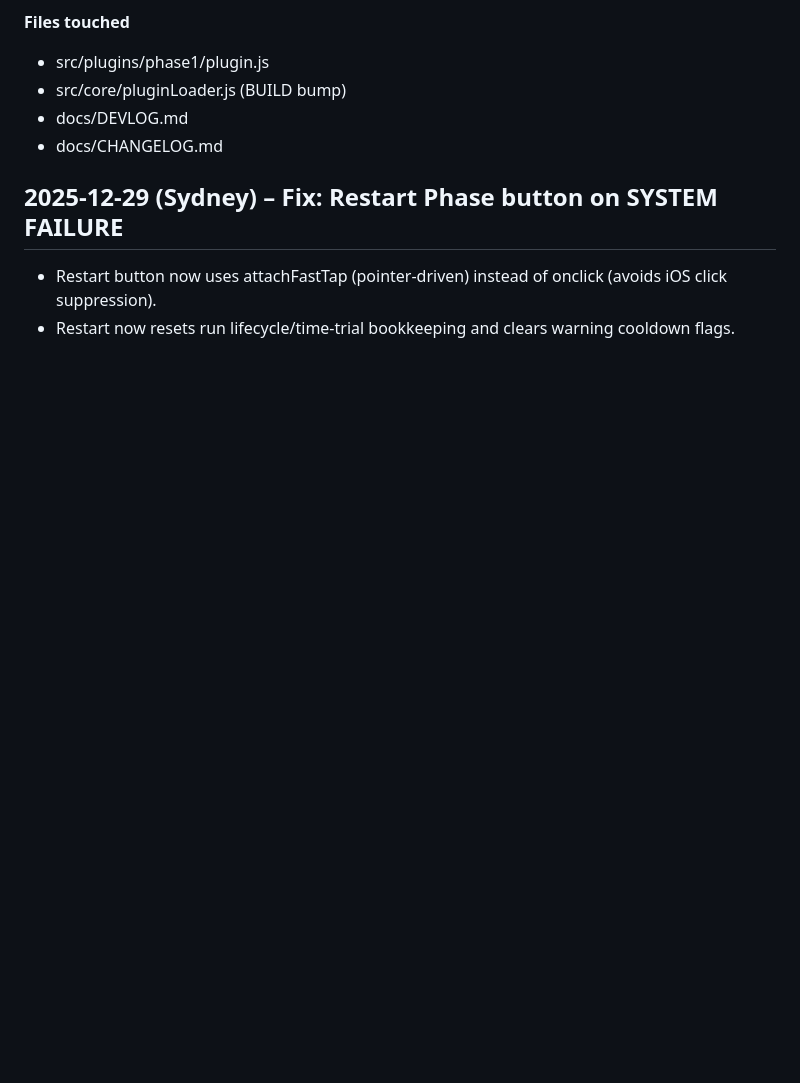
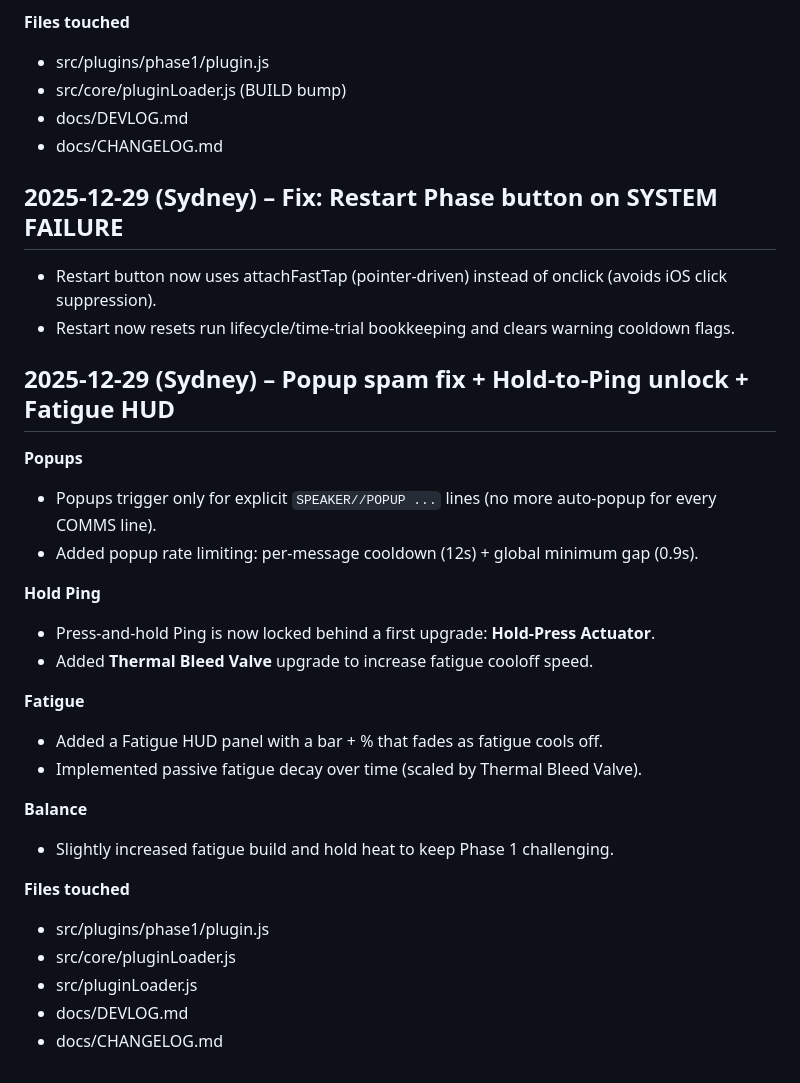
Before and after one commit to prymalchaos/Sygn1L2, a Markdown page: docs/DEVLOG.md, the part around the change. Rendered like a GitHub page; blank space fills up the shorter version.

```diff
--- a/docs/DEVLOG.md
+++ b/docs/DEVLOG.md
@@ -318,3 +318,27 @@
 ## 2025-12-29 (Sydney) – Fix: Restart Phase button on SYSTEM FAILURE
 - Restart button now uses attachFastTap (pointer-driven) instead of onclick (avoids iOS click suppression).
 - Restart now resets run lifecycle/time-trial bookkeeping and clears warning cooldown flags.
+
+
+## 2025-12-29 (Sydney) – Popup spam fix + Hold-to-Ping unlock + Fatigue HUD
+**Popups**
+- Popups trigger only for explicit `SPEAKER//POPUP ...` lines (no more auto-popup for every COMMS line).
+- Added popup rate limiting: per-message cooldown (12s) + global minimum gap (0.9s).
+
+**Hold Ping**
+- Press-and-hold Ping is now locked behind a first upgrade: **Hold-Press Actuator**.
+- Added **Thermal Bleed Valve** upgrade to increase fatigue cooloff speed.
+
+**Fatigue**
+- Added a Fatigue HUD panel with a bar + % that fades as fatigue cools off.
+- Implemented passive fatigue decay over time (scaled by Thermal Bleed Valve).
+
+**Balance**
+- Slightly increased fatigue build and hold heat to keep Phase 1 challenging.
+
+**Files touched**
+- src/plugins/phase1/plugin.js
+- src/core/pluginLoader.js
+- src/pluginLoader.js
+- docs/DEVLOG.md
+- docs/CHANGELOG.md
```
Also changed, not shown: docs/CHANGELOG.md (+9 -0 lines).
